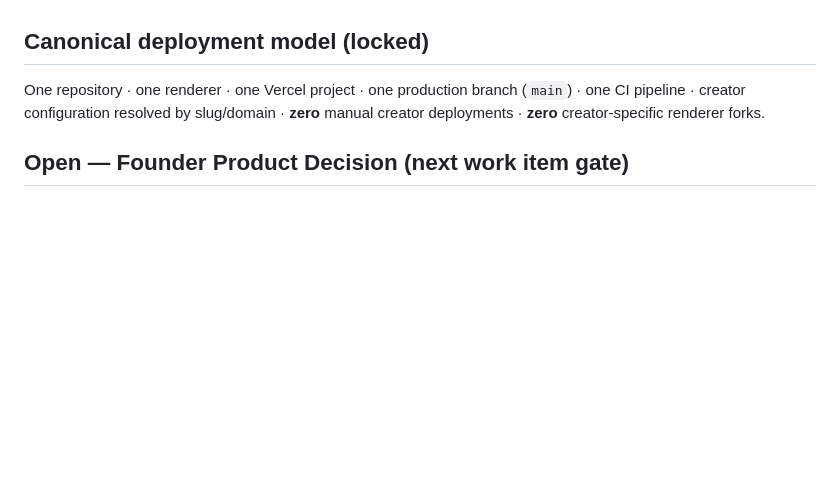
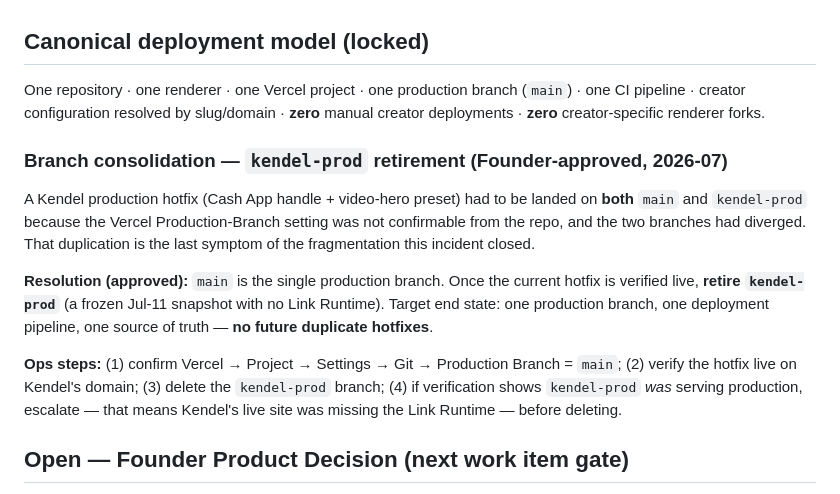
Before and after one commit to kendelkay/kendel-bio-site, a Markdown page: docs/incidents/2026-07-platform-deployment-integrity.md, the part around the change. GitHub-like rendering; blank space fills up the shorter version.

```diff
--- a/docs/incidents/2026-07-platform-deployment-integrity.md
+++ b/docs/incidents/2026-07-platform-deployment-integrity.md
@@ -53,6 +53,22 @@ One repository · one renderer · one Vercel project · one production branch (`
 one CI pipeline · creator configuration resolved by slug/domain · **zero** manual
 creator deployments · **zero** creator-specific renderer forks.
 
+### Branch consolidation — `kendel-prod` retirement (Founder-approved, 2026-07)
+A Kendel production hotfix (Cash App handle + video-hero preset) had to be landed on
+**both** `main` and `kendel-prod` because the Vercel Production-Branch setting was not
+confirmable from the repo, and the two branches had diverged. That duplication is the
+last symptom of the fragmentation this incident closed.
+
+**Resolution (approved):** `main` is the single production branch. Once the current
+hotfix is verified live, **retire `kendel-prod`** (a frozen Jul-11 snapshot with no
+Link Runtime). Target end state: one production branch, one deployment pipeline, one
+source of truth — **no future duplicate hotfixes**.
+
+**Ops steps:** (1) confirm Vercel → Project → Settings → Git → Production Branch =
+`main`; (2) verify the hotfix live on Kendel's domain; (3) delete the `kendel-prod`
+branch; (4) if verification shows `kendel-prod` *was* serving production, escalate —
+that means Kendel's live site was missing the Link Runtime — before deleting.
+
 ## Open — Founder Product Decision (next work item gate)
 Select the canonical creator URL model (A / B / C) — see
 [`../CREATOR_IDENTITY_AND_ADDRESS_STRATEGY.md`](../CREATOR_IDENTITY_AND_ADDRESS_STRATEGY.md).
```
Also changed, not shown: docs/HERO_PRESETS.md (added, +78 -0 lines).
